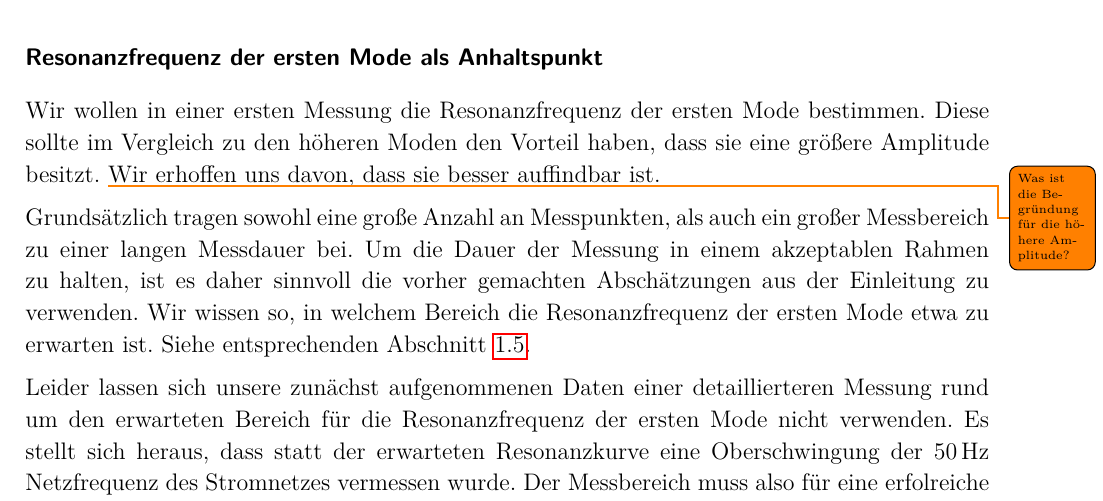
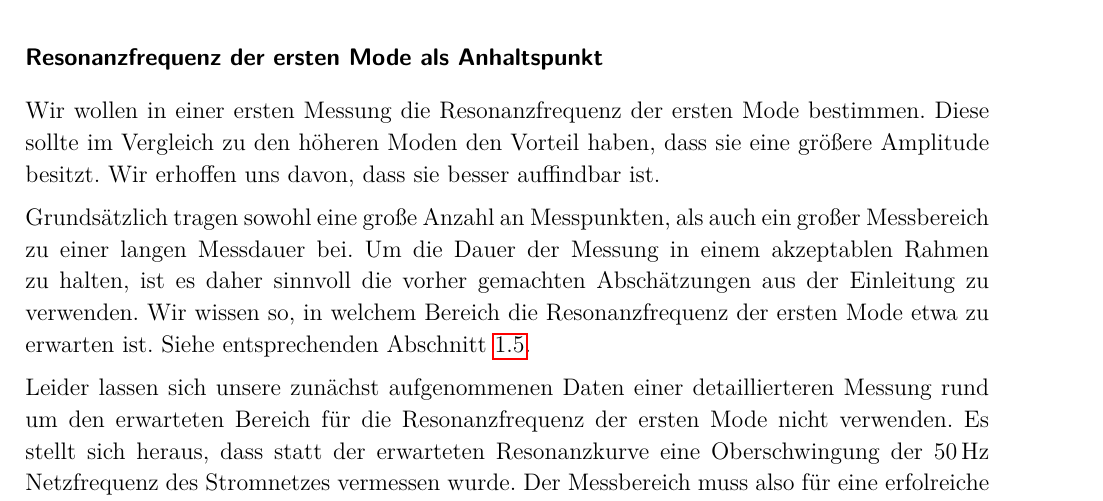
Before and after one commit to zucchinifactory/textests, a LaTeX document (main.tex, which reads tex/durchfuehrung.tex): part of page 8 of 20, cut so that both start at the same text. Compiled offline with pdfLaTeX.

Commit message:
Update durchfuehrung.tex

```diff
--- a/tex/durchfuehrung.tex
+++ b/tex/durchfuehrung.tex
@@ -73,7 +73,6 @@ Nachdem die Bestimmung des Bereichs der Heizspannung abgeschlossen ist, wird die
 
 Wir wollen in einer ersten Messung die Resonanzfrequenz der ersten Mode bestimmen.
 Diese sollte im Vergleich zu den höheren Moden den Vorteil haben, dass sie eine größere Amplitude besitzt.
-\todo{Was ist die Begründung für die höhere Amplitude?}
 Wir erhoffen uns davon, dass sie besser auffindbar ist.
 
 Grundsätzlich tragen sowohl eine große Anzahl an Messpunkten, als auch ein großer Messbereich zu einer langen Messdauer bei.
```
